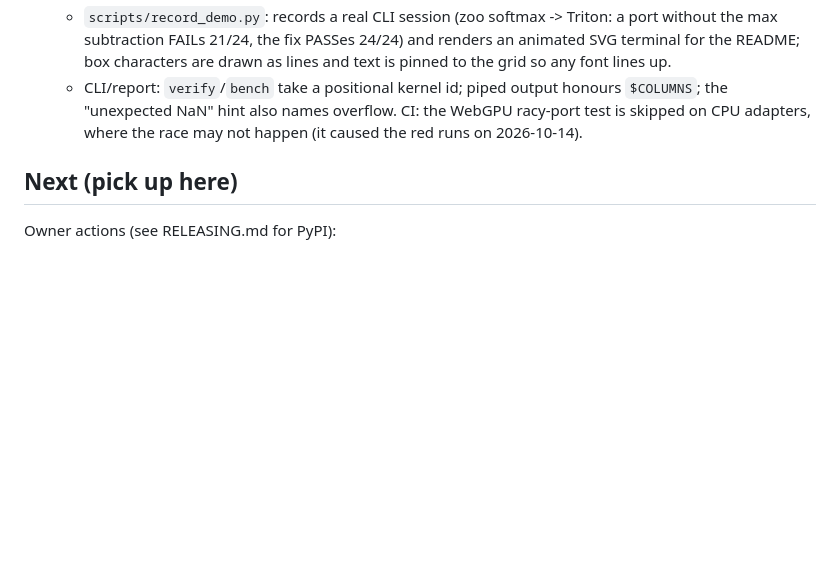
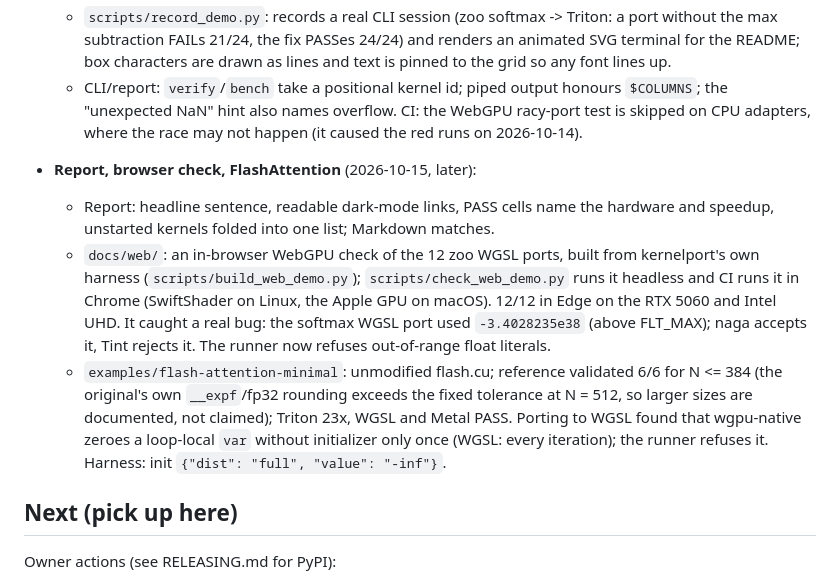
Before and after one commit to PS12007/kernelport, a Markdown page: PROGRESS.md, the part around the change. Drawn GitHub-style; blank space fills up the shorter version.

Commit message:
PROGRESS: report, browser check, flash-attention example

```diff
--- a/PROGRESS.md
+++ b/PROGRESS.md
@@ -240,6 +240,20 @@
     "unexpected NaN" hint also names overflow. CI: the WebGPU racy-port test is skipped on CPU adapters,
     where the race may not happen (it caused the red runs on 2026-10-14).
 
+- **Report, browser check, FlashAttention** (2026-10-15, later):
+  - Report: headline sentence, readable dark-mode links, PASS cells name the hardware and speedup,
+    unstarted kernels folded into one list; Markdown matches.
+  - `docs/web/`: an in-browser WebGPU check of the 12 zoo WGSL ports, built from kernelport's own
+    harness (`scripts/build_web_demo.py`); `scripts/check_web_demo.py` runs it headless and CI runs it in
+    Chrome (SwiftShader on Linux, the Apple GPU on macOS). 12/12 in Edge on the RTX 5060 and Intel UHD.
+    It caught a real bug: the softmax WGSL port used `-3.4028235e38` (above FLT_MAX); naga accepts it,
+    Tint rejects it. The runner now refuses out-of-range float literals.
+  - `examples/flash-attention-minimal`: unmodified flash.cu; reference validated 6/6 for N <= 384 (the
+    original's own `__expf`/fp32 rounding exceeds the fixed tolerance at N = 512, so larger sizes are
+    documented, not claimed); Triton 23x, WGSL and Metal PASS. Porting to WGSL found that wgpu-native
+    zeroes a loop-local `var` without initializer only once (WGSL: every iteration); the runner refuses it.
+    Harness: init `{"dist": "full", "value": "-inf"}`.
+
 ## Next (pick up here)
 Owner actions (see RELEASING.md for PyPI):
 - PyPI: DONE 2026-10-14, kernelport 0.1.0 published via release.yml (tag v0.1.0); clean `pip install
```
